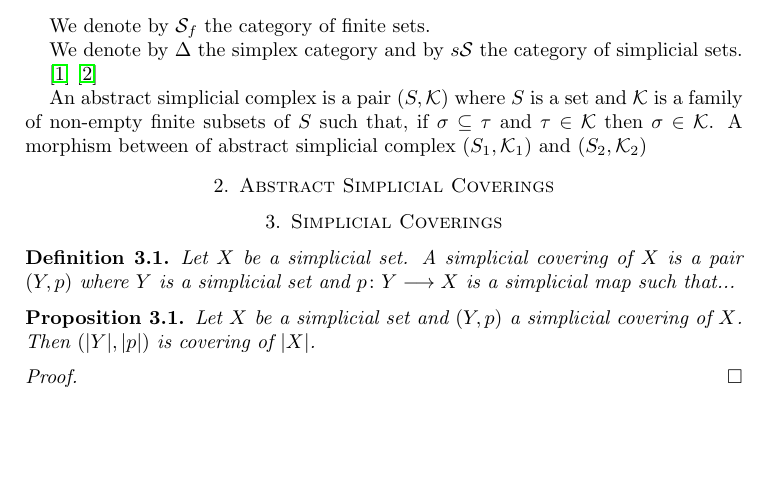
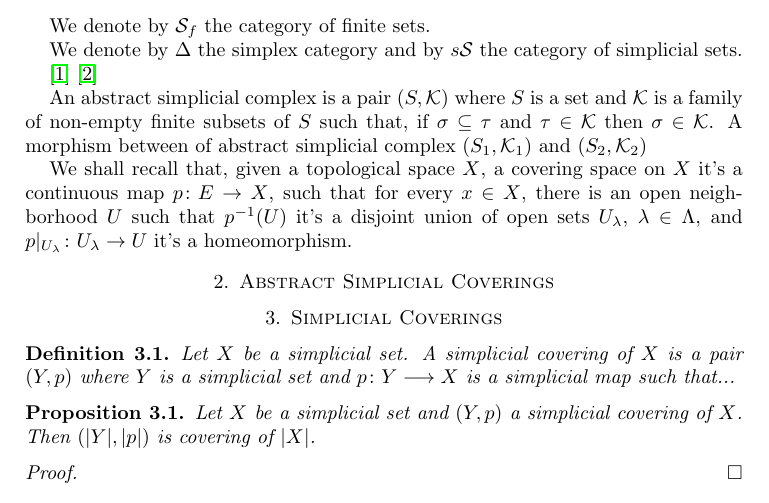
Before and after one commit to FMurphyHernandez/Simplical-Coverings, a LaTeX paper (Simplical Coverings.tex): part of the page, cut so that both start at the same text, the shorter picture padded with empty space. Compiled offline with pdfLaTeX.

Commit message:
Definition of covering space

```diff
--- a/Simplical Coverings.tex
+++ b/Simplical Coverings.tex
@@ -58,6 +58,8 @@ We denote by $\Delta$ the simplex category and by $s\mathcal{S}$ the category of
 
 An abstract simplicial complex is a pair $(S,\mathcal{K})$ where $S$ is a set and $\mathcal{K}$ is a family of non-empty finite subsets of $S$ such that, if $\sigma\subseteq \tau$ and $\tau\in \mathcal{K}$ then $\sigma\in\mathcal{K}$. A morphism between of abstract simplicial complex $(S_1,\mathcal{K}_1)$ and $(S_2,\mathcal{K}_2)$
 
+We shall recall that, given a topological space $X$, a covering space on $X$ it's a continuous map $p\colon E\to X$, such that for every $x\in X$, there is an open neighborhood $U$ such that $p^{-1}(U)$ it's a disjoint union of open sets $U_{\lambda}$, $\lambda\in\Lambda$, and $p|_{U_{\lambda}}\colon U_{\lambda}\to U$ it's a homeomorphism.
+
 %%%%%%%%%%%%%%%%%%%%%%%%%%%%%%%%%%%%%%%%%%%%%%%%%%%%%%%%%%%%%%%%%%%%
 \section{Abstract Simplicial Coverings}
 
```
Also changed, not shown: Simplical Coverings.pdf, 4 other files.
